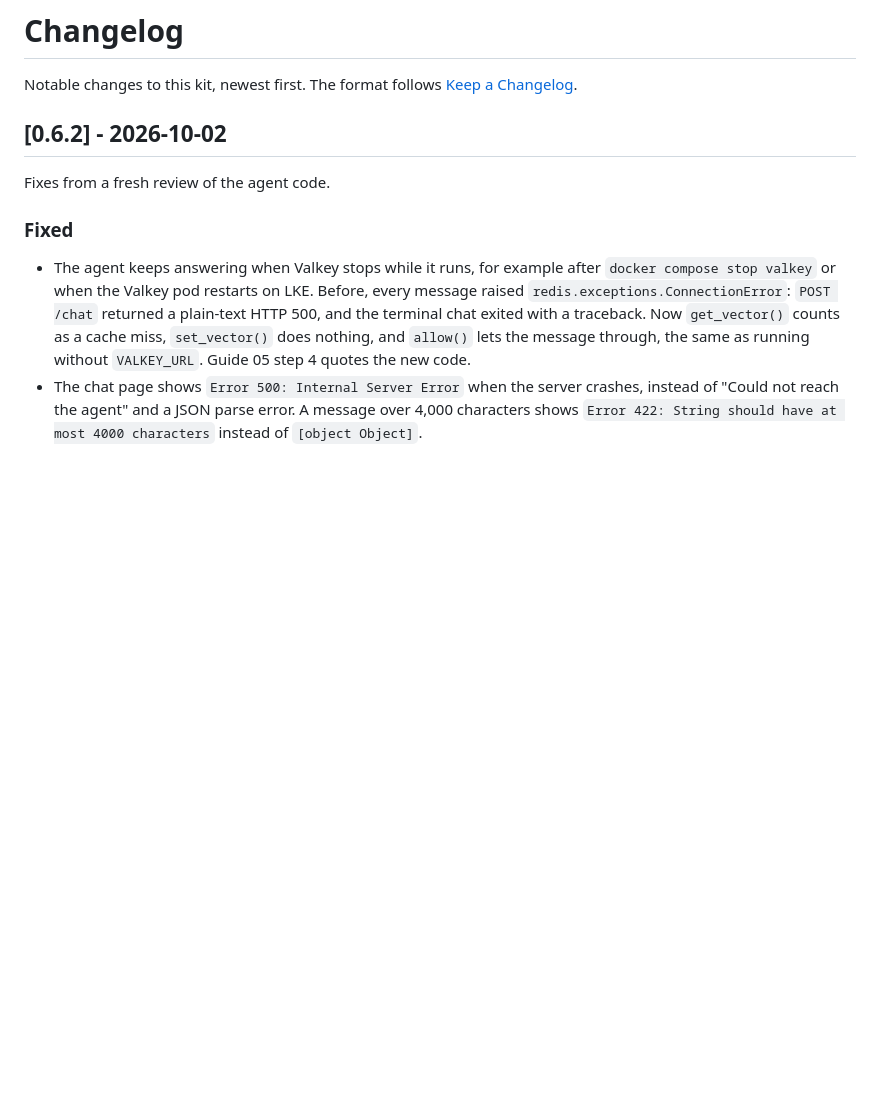
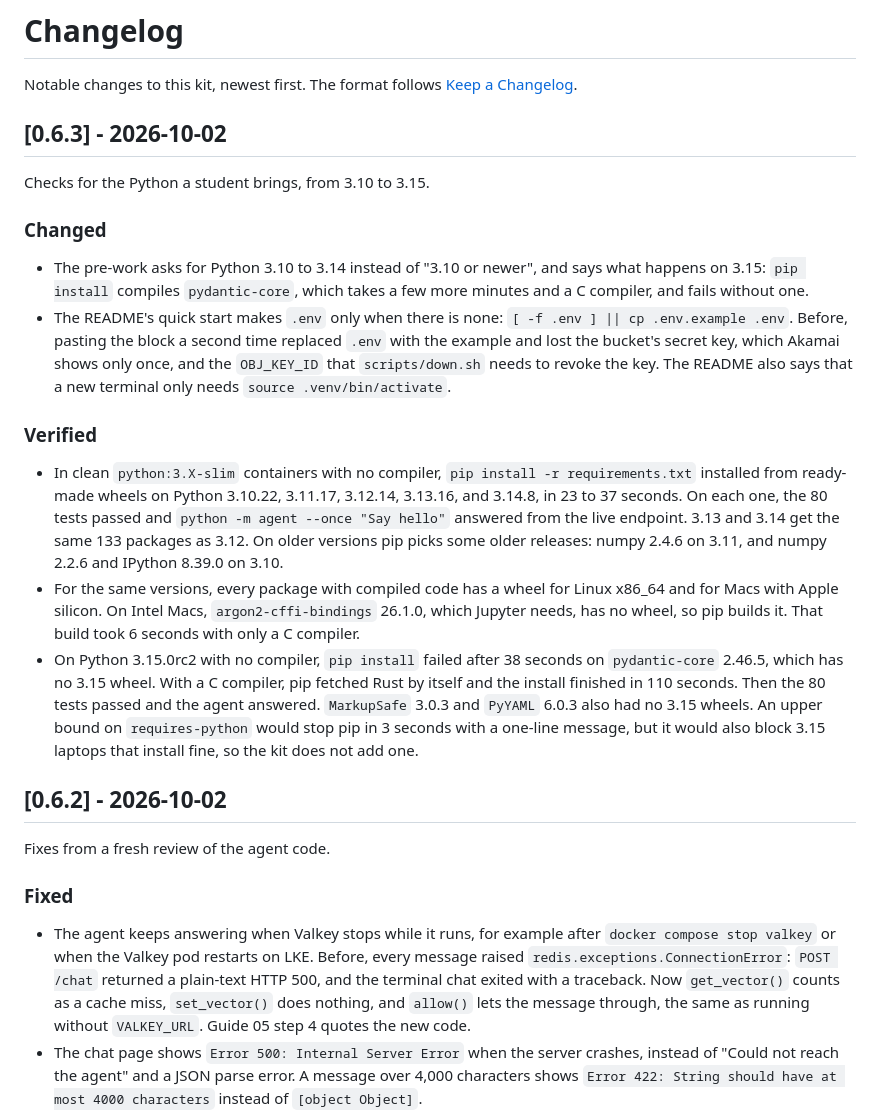
Before and after one commit to akamai-developers/akamai-workshop-hackmidwest, a Markdown page: CHANGELOG.md, the part around the change. Rendered like a GitHub page; blank space fills up the shorter version.

```diff
--- a/CHANGELOG.md
+++ b/CHANGELOG.md
@@ -1,6 +1,21 @@
 # Changelog
 
 Notable changes to this kit, newest first. The format follows [Keep a Changelog](https://keepachangelog.com/en/1.1.0/).
+
+## [0.6.3] - 2026-10-02
+
+Checks for the Python a student brings, from 3.10 to 3.15.
+
+### Changed
+
+- The pre-work asks for Python 3.10 to 3.14 instead of "3.10 or newer", and says what happens on 3.15: `pip install` compiles `pydantic-core`, which takes a few more minutes and a C compiler, and fails without one.
+- The README's quick start makes `.env` only when there is none: `[ -f .env ] || cp .env.example .env`. Before, pasting the block a second time replaced `.env` with the example and lost the bucket's secret key, which Akamai shows only once, and the `OBJ_KEY_ID` that `scripts/down.sh` needs to revoke the key. The README also says that a new terminal only needs `source .venv/bin/activate`.
+
+### Verified
+
+- In clean `python:3.X-slim` containers with no compiler, `pip install -r requirements.txt` installed from ready-made wheels on Python 3.10.22, 3.11.17, 3.12.14, 3.13.16, and 3.14.8, in 23 to 37 seconds. On each one, the 80 tests passed and `python -m agent --once "Say hello"` answered from the live endpoint. 3.13 and 3.14 get the same 133 packages as 3.12. On older versions pip picks some older releases: numpy 2.4.6 on 3.11, and numpy 2.2.6 and IPython 8.39.0 on 3.10.
+- For the same versions, every package with compiled code has a wheel for Linux x86_64 and for Macs with Apple silicon. On Intel Macs, `argon2-cffi-bindings` 26.1.0, which Jupyter needs, has no wheel, so pip builds it. That build took 6 seconds with only a C compiler.
+- On Python 3.15.0rc2 with no compiler, `pip install` failed after 38 seconds on `pydantic-core` 2.46.5, which has no 3.15 wheel. With a C compiler, pip fetched Rust by itself and the install finished in 110 seconds. Then the 80 tests passed and the agent answered. `MarkupSafe` 3.0.3 and `PyYAML` 6.0.3 also had no 3.15 wheels. An upper bound on `requires-python` would stop pip in 3 seconds with a one-line message, but it would also block 3.15 laptops that install fine, so the kit does not add one.
 
 ## [0.6.2] - 2026-10-02
 
```
Also changed, not shown: README.md (+3 -3 lines), docs/00_prework.md (+2 -1 lines).
